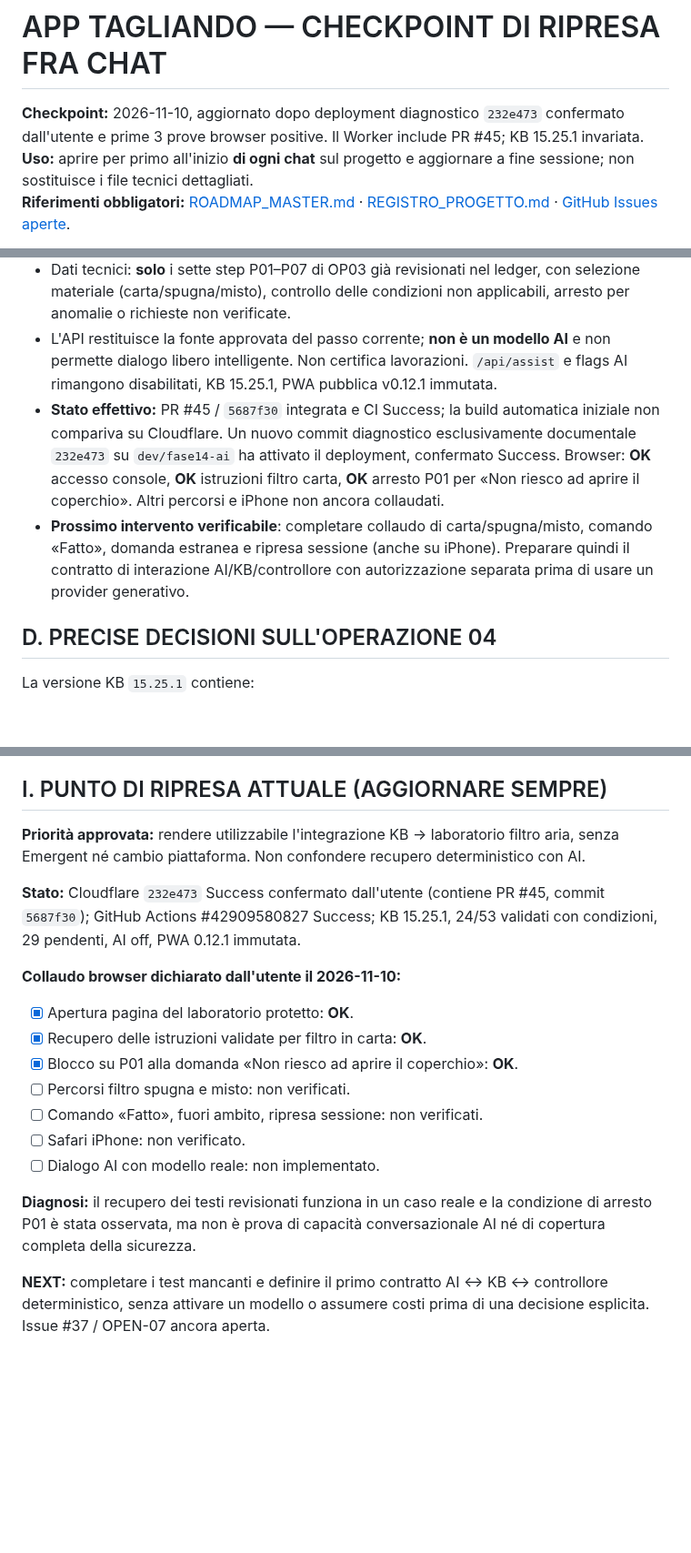
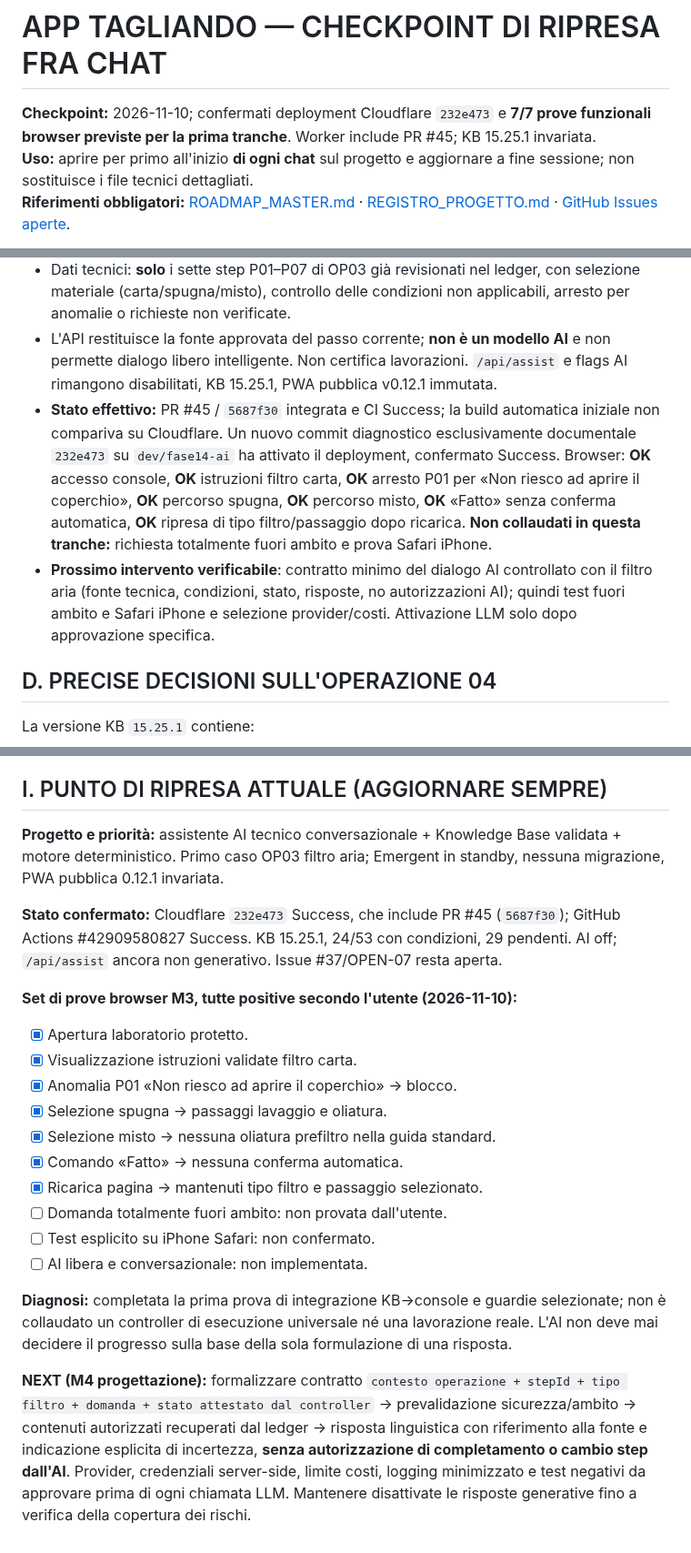
Before and after one commit to Lupus227/tagliando, a Markdown page: CHECKPOINT_RIPRESA.md, 3 parts joined by grey strips. Shown at 91% size. Drawn GitHub-style; blank space fills up the shorter version.

Commit message:
M3: checkpoint 7/7 prove positive; define M4 contract without enabling AI

```diff
--- a/CHECKPOINT_RIPRESA.md
+++ b/CHECKPOINT_RIPRESA.md
@@ -1,6 +1,6 @@
 # APP TAGLIANDO — CHECKPOINT DI RIPRESA FRA CHAT
 
-**Checkpoint:** 2026-11-10, aggiornato dopo deployment diagnostico `232e473` confermato dall'utente e prime 3 prove browser positive. Il Worker include PR #45; KB 15.25.1 invariata.
+**Checkpoint:** 2026-11-10; confermati deployment Cloudflare `232e473` e **7/7 prove funzionali browser previste per la prima tranche**. Worker include PR #45; KB 15.25.1 invariata.
 **Uso:** aprire per primo all'inizio **di ogni chat** sul progetto e aggiornare a fine sessione; non sostituisce i file tecnici dettagliati.
 **Riferimenti obbligatori:** [ROADMAP_MASTER.md](ROADMAP_MASTER.md) · [REGISTRO_PROGETTO.md](REGISTRO_PROGETTO.md) · [GitHub Issues aperte](https://github.com/Lupus227/tagliando/issues?q=is%3Aissue+is%3Aopen).
 
@@ -84,8 +84,8 @@ L'ultimo JSON Cloudflare fornito dall'utente:
 - Laboratorio su Worker: `worker/src/filter-lab.mjs`, `worker/src/filter-lab-ui.mjs`; route Access-protetta `/lab/filtro-aria`, API `POST /api/lab/filtro-aria`.
 - Dati tecnici: **solo** i sette step P01–P07 di OP03 già revisionati nel ledger, con selezione materiale (carta/spugna/misto), controllo delle condizioni non applicabili, arresto per anomalie o richieste non verificate.
 - L'API restituisce la fonte approvata del passo corrente; **non è un modello AI** e non permette dialogo libero intelligente. Non certifica lavorazioni. `/api/assist` e flags AI rimangono disabilitati, KB 15.25.1, PWA pubblica v0.12.1 immutata.
-- **Stato effettivo:** PR #45 / `5687f30` integrata e CI Success; la build automatica iniziale non compariva su Cloudflare. Un nuovo commit diagnostico esclusivamente documentale `232e473` su `dev/fase14-ai` ha attivato il deployment, confermato Success. Browser: **OK** accesso console, **OK** istruzioni filtro carta, **OK** arresto P01 per «Non riesco ad aprire il coperchio». Altri percorsi e iPhone non ancora collaudati.
-- **Prossimo intervento verificabile**: completare collaudo di carta/spugna/misto, comando «Fatto», domanda estranea e ripresa sessione (anche su iPhone). Preparare quindi il contratto di interazione AI/KB/controllore con autorizzazione separata prima di usare un provider generativo.
+- **Stato effettivo:** PR #45 / `5687f30` integrata e CI Success; la build automatica iniziale non compariva su Cloudflare. Un nuovo commit diagnostico esclusivamente documentale `232e473` su `dev/fase14-ai` ha attivato il deployment, confermato Success. Browser: **OK** accesso console, **OK** istruzioni filtro carta, **OK** arresto P01 per «Non riesco ad aprire il coperchio», **OK** percorso spugna, **OK** percorso misto, **OK** «Fatto» senza conferma automatica, **OK** ripresa di tipo filtro/passaggio dopo ricarica. **Non collaudati in questa tranche:** richiesta totalmente fuori ambito e prova Safari iPhone.
+- **Prossimo intervento verificabile**: contratto minimo del dialogo AI controllato con il filtro aria (fonte tecnica, condizioni, stato, risposte, no autorizzazioni AI); quindi test fuori ambito e Safari iPhone e selezione provider/costi. Attivazione LLM solo dopo approvazione specifica.
 
 ## D. PRECISE DECISIONI SULL'OPERAZIONE 04
 
@@ -165,19 +165,22 @@ Questo testo si può copiare nelle istruzioni persistenti del Progetto ChatGPT q
 
 ## I. PUNTO DI RIPRESA ATTUALE (AGGIORNARE SEMPRE)
 
-**Priorità approvata:** rendere utilizzabile l'integrazione KB → laboratorio filtro aria, senza Emergent né cambio piattaforma. Non confondere recupero deterministico con AI.
+**Progetto e priorità:** assistente AI tecnico conversazionale + Knowledge Base validata + motore deterministico. Primo caso OP03 filtro aria; Emergent in standby, nessuna migrazione, PWA pubblica 0.12.1 invariata.
 
-**Stato:** Cloudflare `232e473` Success confermato dall'utente (contiene PR #45, commit `5687f30`); GitHub Actions #42909580827 Success; KB 15.25.1, 24/53 validati con condizioni, 29 pendenti, AI off, PWA 0.12.1 immutata.
+**Stato confermato:** Cloudflare `232e473` Success, che include PR #45 (`5687f30`); GitHub Actions #42909580827 Success. KB 15.25.1, 24/53 con condizioni, 29 pendenti. AI off; `/api/assist` ancora non generativo. Issue #37/OPEN-07 resta aperta.
 
-**Collaudo browser dichiarato dall'utente il 2026-11-10:**
-- [x] Apertura pagina del laboratorio protetto: **OK**.
-- [x] Recupero delle istruzioni validate per filtro in carta: **OK**.
-- [x] Blocco su P01 alla domanda «Non riesco ad aprire il coperchio»: **OK**.
-- [ ] Percorsi filtro spugna e misto: non verificati.
-- [ ] Comando «Fatto», fuori ambito, ripresa sessione: non verificati.
-- [ ] Safari iPhone: non verificato.
-- [ ] Dialogo AI con modello reale: non implementato.
+**Set di prove browser M3, tutte positive secondo l'utente (2026-11-10):**
+- [x] Apertura laboratorio protetto.
+- [x] Visualizzazione istruzioni validate filtro carta.
+- [x] Anomalia P01 «Non riesco ad aprire il coperchio» → blocco.
+- [x] Selezione spugna → passaggi lavaggio e oliatura.
+- [x] Selezione misto → nessuna oliatura prefiltro nella guida standard.
+- [x] Comando «Fatto» → nessuna conferma automatica.
+- [x] Ricarica pagina → mantenuti tipo filtro e passaggio selezionato.
+- [ ] Domanda totalmente fuori ambito: non provata dall'utente.
+- [ ] Test esplicito su iPhone Safari: non confermato.
+- [ ] AI libera e conversazionale: non implementata.
 
-**Diagnosi:** il recupero dei testi revisionati funziona in un caso reale e la condizione di arresto P01 è stata osservata, ma non è prova di capacità conversazionale AI né di copertura completa della sicurezza.
+**Diagnosi:** completata la prima prova di integrazione KB→console e guardie selezionate; non è collaudato un controller di esecuzione universale né una lavorazione reale. L'AI non deve mai decidere il progresso sulla base della sola formulazione di una risposta.
 
-**NEXT:** completare i test mancanti e definire il primo contratto AI ↔ KB ↔ controllore deterministico, senza attivare un modello o assumere costi prima di una decisione esplicita. Issue #37 / OPEN-07 ancora aperta.
+**NEXT (M4 progettazione):** formalizzare contratto `contesto operazione + stepId + tipo filtro + domanda + stato attestato dal controller` → prevalidazione sicurezza/ambito → contenuti autorizzati recuperati dal ledger → risposta linguistica con riferimento alla fonte e indicazione esplicita di incertezza, **senza autorizzazione di completamento o cambio step dall'AI**. Provider, credenziali server-side, limite costi, logging minimizzato e test negativi da approvare prima di ogni chiamata LLM. Mantenere disattivate le risposte generative fino a verifica della copertura dei rischi.
```
Also changed, not shown: other parts of CHECKPOINT_RIPRESA.md (+1 -1 lines).
